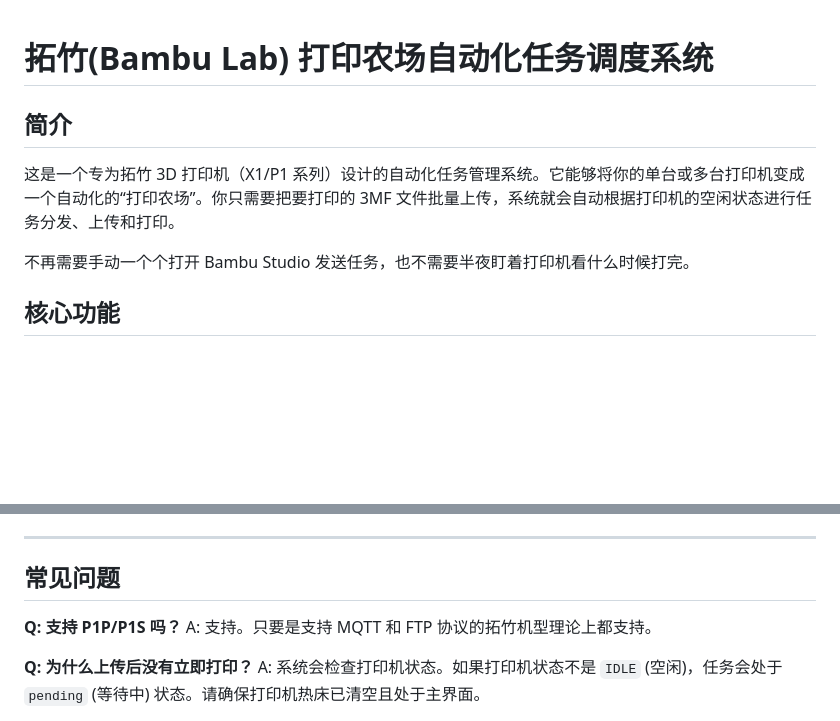
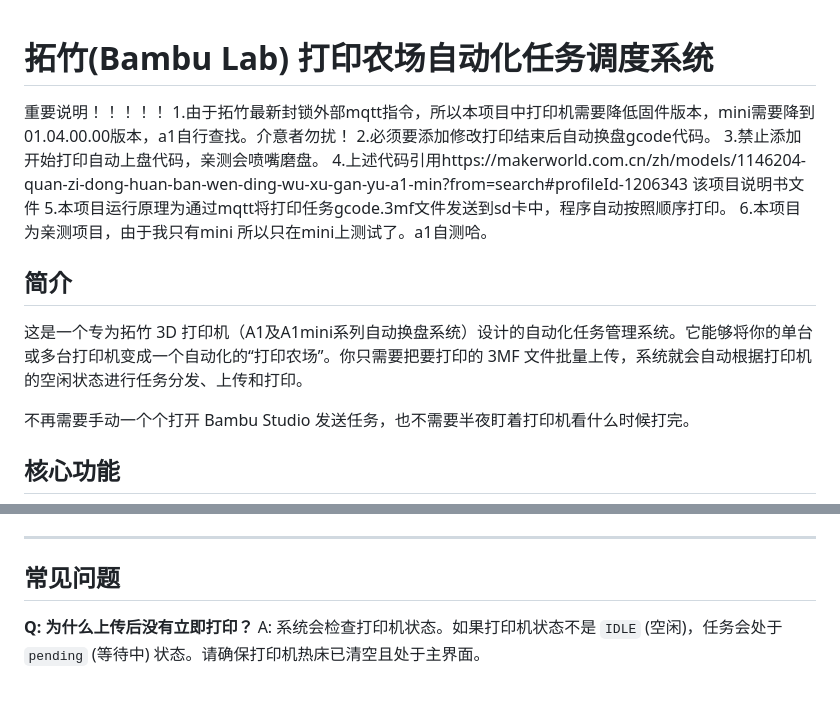
Before and after one commit to linchengyeyu/bambu-farm, a Markdown page: README.md, 2 parts joined by grey strips. Drawn GitHub-style; blank space fills up the shorter version.

Commit message:
Update README with important project notes and clarifications
Added important notes regarding firmware versions and G-code modifications for Bambu Lab printers. Updated project description to clarify compatibility and functionality.

```diff
--- a/README.md
+++ b/README.md
@@ -1,7 +1,13 @@
 # 拓竹(Bambu Lab) 打印农场自动化任务调度系统
-
+重要说明！！！！！
+1.由于拓竹最新封锁外部mqtt指令，所以本项目中打印机需要降低固件版本，mini需要降到01.04.00.00版本，a1自行查找。介意者勿扰！
+2.必须要添加修改打印结束后自动换盘gcode代码。
+3.禁止添加开始打印自动上盘代码，亲测会喷嘴磨盘。
+4.上述代码引用https://makerworld.com.cn/zh/models/1146204-quan-zi-dong-huan-ban-wen-ding-wu-xu-gan-yu-a1-min?from=search#profileId-1206343 该项目说明书文件
+5.本项目运行原理为通过mqtt将打印任务gcode.3mf文件发送到sd卡中，程序自动按照顺序打印。
+6.本项目为亲测项目，由于我只有mini 所以只在mini上测试了。a1自测哈。
 ## 简介
-这是一个专为拓竹 3D 打印机（X1/P1 系列）设计的自动化任务管理系统。它能够将你的单台或多台打印机变成一个自动化的“打印农场”。你只需要把要打印的 3MF 文件批量上传，系统就会自动根据打印机的空闲状态进行任务分发、上传和打印。
+这是一个专为拓竹 3D 打印机（A1及A1mini系列自动换盘系统）设计的自动化任务管理系统。它能够将你的单台或多台打印机变成一个自动化的“打印农场”。你只需要把要打印的 3MF 文件批量上传，系统就会自动根据打印机的空闲状态进行任务分发、上传和打印。
 
 不再需要手动一个个打开 Bambu Studio 发送任务，也不需要半夜盯着打印机看什么时候打完。
 
@@ -70,8 +76,7 @@ services:
 
 ## 常见问题
 
-**Q: 支持 P1P/P1S 吗？**
-A: 支持。只要是支持 MQTT 和 FTP 协议的拓竹机型理论上都支持。
+
 
 **Q: 为什么上传后没有立即打印？**
 A: 系统会检查打印机状态。如果打印机状态不是 `IDLE` (空闲)，任务会处于 `pending` (等待中) 状态。请确保打印机热床已清空且处于主界面。
```
